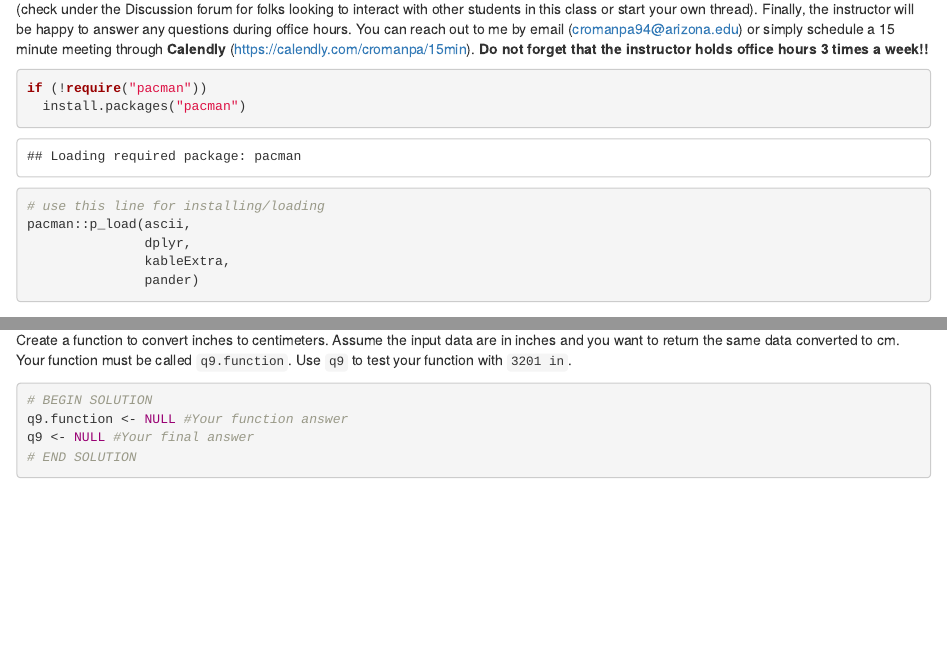
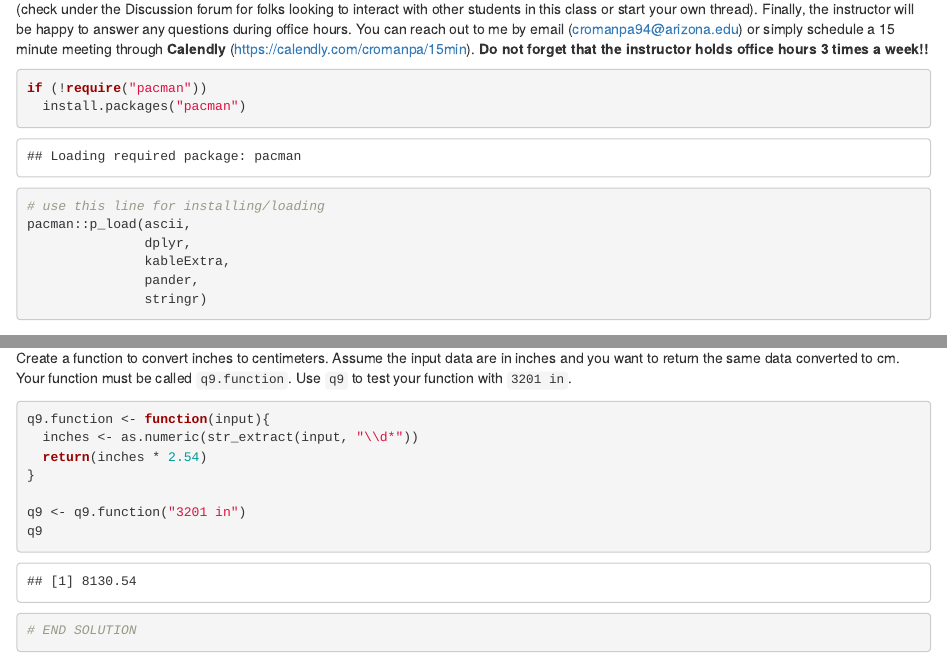
Before and after one commit to CristinaUAMS/INFO523Q12, an R Markdown document (0_HW2.Rmd): the page in a window 1100 px wide, from 1320 px down, and a second part further down, joined at a grey line. The pictures show the output file 0_HW2.html that the author committed with the source, opened offline.

Commit message:
q9 complete

````diff
--- a/0_HW2.Rmd
+++ b/0_HW2.Rmd
@@ -60,7 +60,8 @@ if (!require("pacman"))
 pacman::p_load(ascii,
                dplyr,
                kableExtra,
-               pander)
+               pander,
+               stringr)
 
 
 ```
@@ -197,9 +198,15 @@ q8
 Create a function to convert inches to centimeters. Assume the input data are in inches and you want to return the same data converted to cm. Your function must be called `q9.function`. Use `q9` to test your function with `3201 in`.
 
 ```{r}
-# BEGIN SOLUTION
-q9.function <- NULL #Your function answer
-q9 <- NULL #Your final answer
+
+q9.function <- function(input){
+  inches <- as.numeric(str_extract(input, "\\d*"))
+  return(inches * 2.54)
+}
+
+q9 <- q9.function("3201 in")
+q9
+
 # END SOLUTION
 ```
 
````
Also changed, not shown: 0_HW2.html, README.md, 1 other file.
